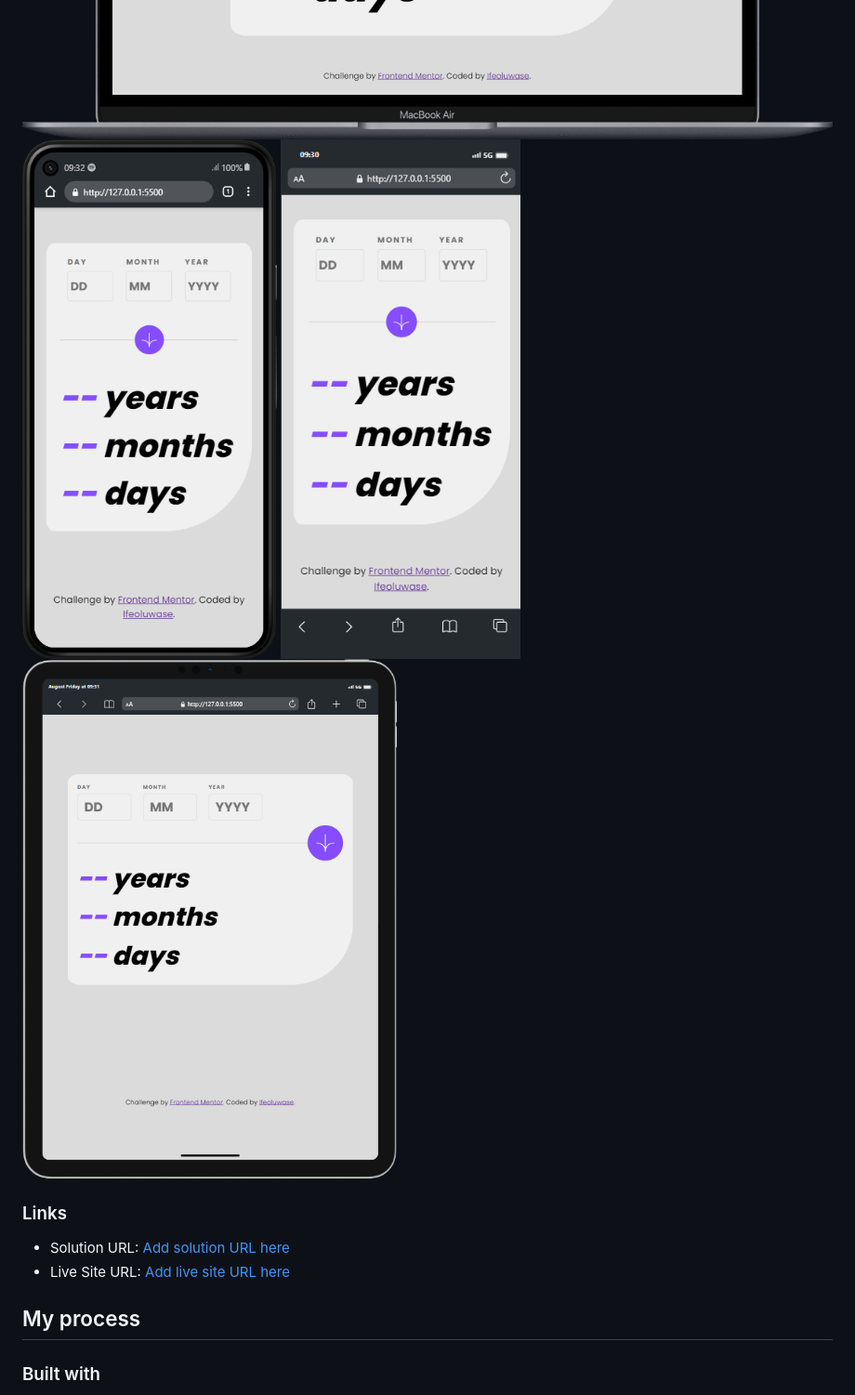
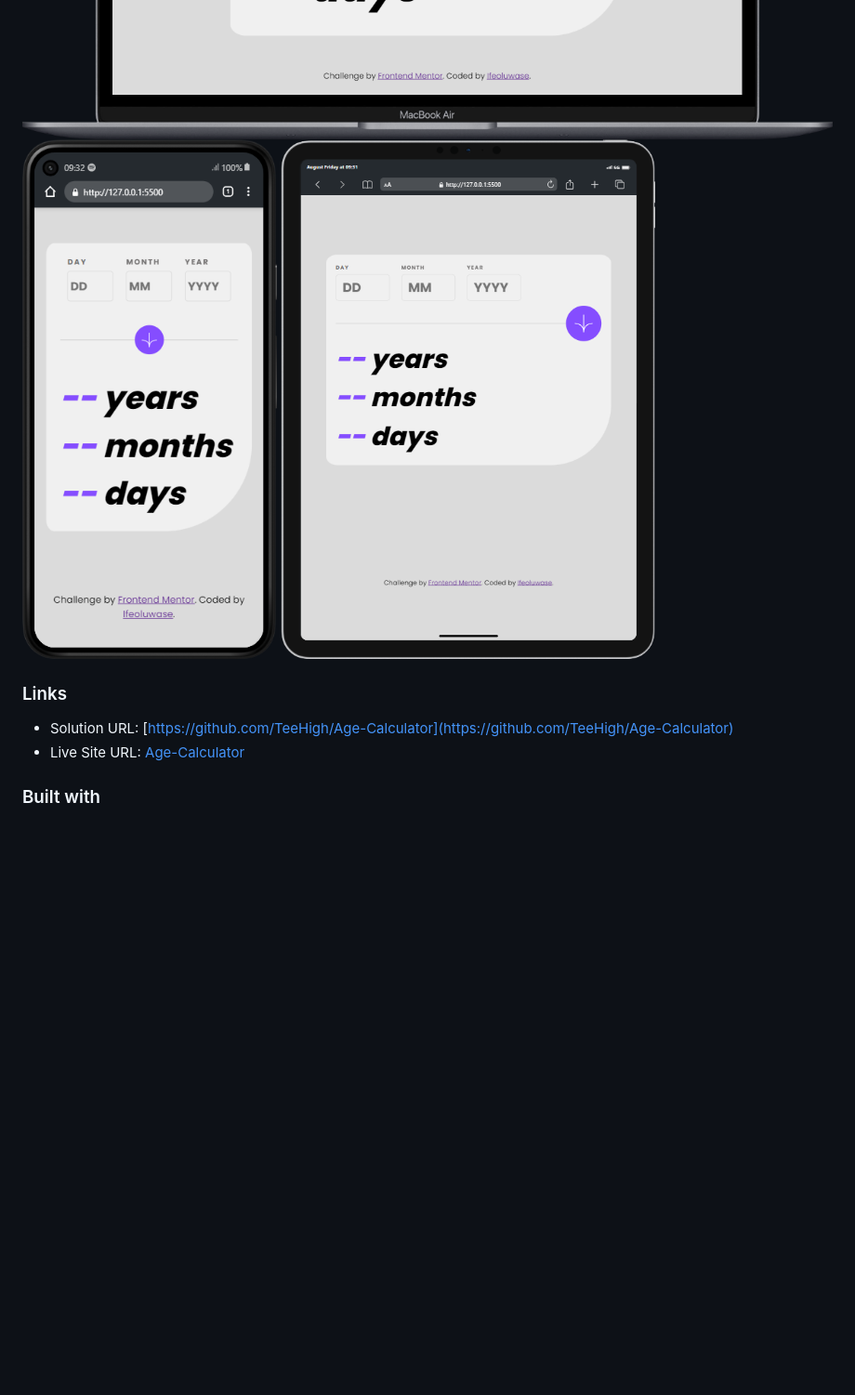
Before and after one commit to TeeHigh/Age-Calculator, a Markdown page: README-template.md, the part around the change printed below. Shown: that part at 93% size. Rendered like a GitHub page; blank space fills up the shorter version.

```diff
--- a/README-template.md
+++ b/README-template.md
@@ -40,14 +40,11 @@ Users should be able to:
 ![Macbook view](./screenshots/Macbook-View.png)
 ![Android view](./screenshots/Android-Mobile-View.png)
-![iPhone view](./screenshots/iPhone-View.png)
 ![iPad view](./screenshots/iPad-View.png)
 
 ### Links
 
-- Solution URL: [Add solution URL here](https://github.com/TeeHigh/Age-Calculator)
-- Live Site URL: [Add live site URL here](https://teehigh.github.io/Age-Calculator)
-
-## My process
+- Solution URL: [https://github.com/TeeHigh/Age-Calculator](https://github.com/TeeHigh/Age-Calculator)
+- Live Site URL: [Age-Calculator](https://teehigh.github.io/Age-Calculator)
 
 ### Built with
 
```
Also changed, not shown: other parts of README-template.md (+3 -12 lines), screenshots/Age-Calculator-Desktop.png (added).
